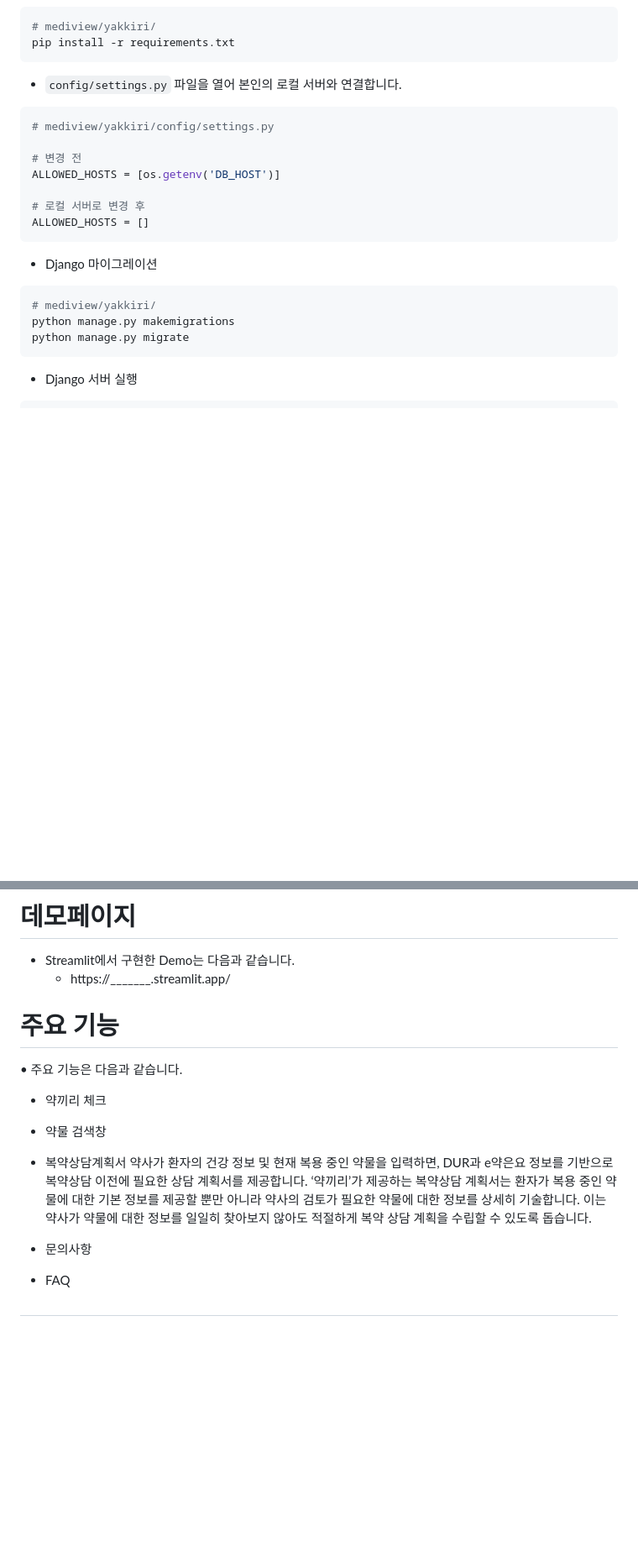
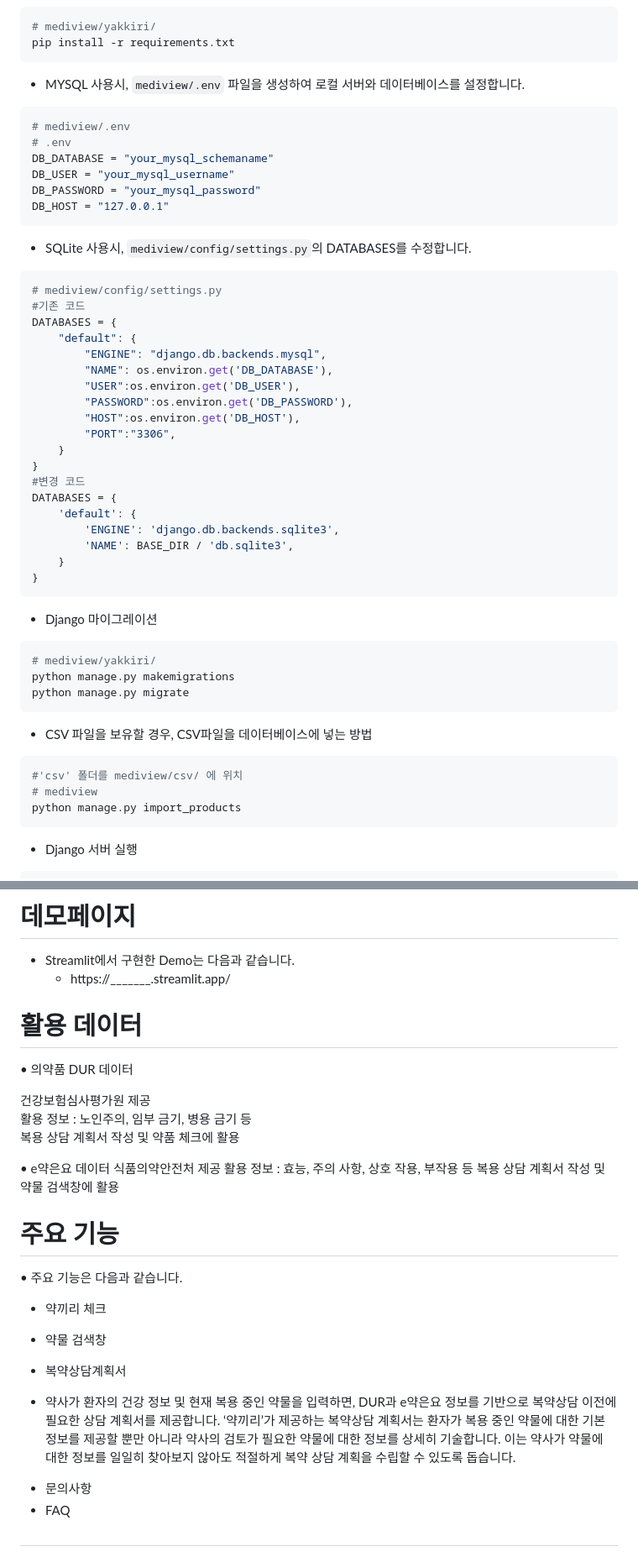
Before and after one commit to ms2063/mediview, a Markdown page: README.md, 2 parts joined by grey strips. Shown at 84% size. Drawn GitHub-style; blank space fills up the shorter version.

Commit message:
9th commit

````diff
--- a/README.md
+++ b/README.md
@@ -79,16 +79,39 @@ source venv/bin/activate
 pip install -r requirements.txt
 ```
 
-- `config/settings.py` 파일을 열어 본인의 로컬 서버와 연결합니다.
+- MYSQL 사용시, `mediview/.env` 파일을 생성하여 로컬 서버와 데이터베이스를 설정합니다.
 
 ```bash
-# mediview/yakkiri/config/settings.py
+# mediview/.env
+# .env
+DB_DATABASE = "your_mysql_schemaname"
+DB_USER = "your_mysql_username"
+DB_PASSWORD = "your_mysql_password"
+DB_HOST = "127.0.0.1"
+```
 
-# 변경 전
-ALLOWED_HOSTS = [os.getenv('DB_HOST')]
+- SQLite 사용시, `mediview/config/settings.py`의 DATABASES를 수정합니다.
 
-# 로컬 서버로 변경 후
-ALLOWED_HOSTS = []
+```bash
+# mediview/config/settings.py
+#기존 코드
+DATABASES = {
+    "default": {
+        "ENGINE": "django.db.backends.mysql",
+        "NAME": os.environ.get('DB_DATABASE'),
+        "USER":os.environ.get('DB_USER'),
+        "PASSWORD":os.environ.get('DB_PASSWORD'),
+        "HOST":os.environ.get('DB_HOST'),
+        "PORT":"3306",
+    }
+}
+#변경 코드
+DATABASES = {
+    'default': {
+        'ENGINE': 'django.db.backends.sqlite3',
+        'NAME': BASE_DIR / 'db.sqlite3',
+    }
+}
 ```
 
 - Django 마이그레이션
@@ -97,6 +120,14 @@ ALLOWED_HOSTS = []
 # mediview/yakkiri/
 python manage.py makemigrations
 python manage.py migrate
+```
+
+- CSV 파일을 보유할 경우, CSV파일을 데이터베이스에 넣는 방법
+
+```bash
+#'csv' 폴더를 mediview/csv/ 에 위치
+# mediview
+python manage.py import_products
 ```
 
 - Django 서버 실행
@@ -116,6 +147,19 @@ python manage.py runserver
   + https://_______.streamlit.app/
 
 <h1 align="left">
+  활용 데이터
+</h1>
+
+• 의약품 DUR 데이터
+<p>건강보험심사평가원 제공<br>
+활용 정보 : 노인주의, 임부 금기, 병용 금기 등<br>
+복용 상담 계획서 작성 및 약품 체크에 활용</p>
+<p>• e약은요 데이터
+식품의약안전처 제공
+활용 정보 : 효능, 주의 사항, 상호 작용, 부작용 등
+복용 상담 계획서 작성 및 약물 검색창에 활용
+
+<h1 align="left">
   주요 기능
 </h1>
 • 주요 기능은 다음과 같습니다.
@@ -125,7 +169,7 @@ python manage.py runserver
 - 약물 검색창
 
 - 복약상담계획서
-약사가 환자의 건강 정보 및 현재 복용 중인 약물을 입력하면, DUR과 e약은요 정보를 기반으로 복약상담 이전에 필요한 상담 계획서를 제공합니다. ‘약끼리’가 제공하는 복약상담 계획서는 환자가 복용 중인 약물에 대한 기본 정보를 제공할 뿐만 아니라 약사의 검토가 필요한 약물에 대한 정보를 상세히 기술합니다. 이는 약사가 약물에 대한 정보를 일일히 찾아보지 않아도 적절하게 복약 상담 계획을 수립할 수 있도록 돕습니다.
++ 약사가 환자의 건강 정보 및 현재 복용 중인 약물을 입력하면, DUR과 e약은요 정보를 기반으로 복약상담 이전에 필요한 상담 계획서를 제공합니다. ‘약끼리’가 제공하는 복약상담 계획서는 환자가 복용 중인 약물에 대한 기본 정보를 제공할 뿐만 아니라 약사의 검토가 필요한 약물에 대한 정보를 상세히 기술합니다. 이는 약사가 약물에 대한 정보를 일일히 찾아보지 않아도 적절하게 복약 상담 계획을 수립할 수 있도록 돕습니다.
 - 문의사항
 - FAQ
 
````
Also changed, not shown: other parts of README.md (+1 -1 lines).
